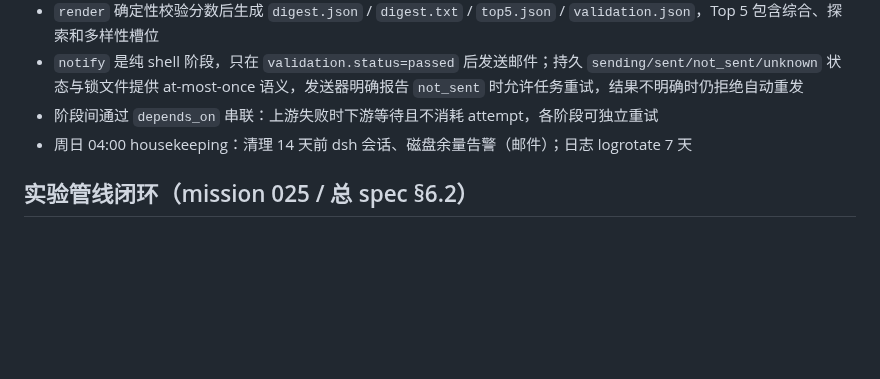
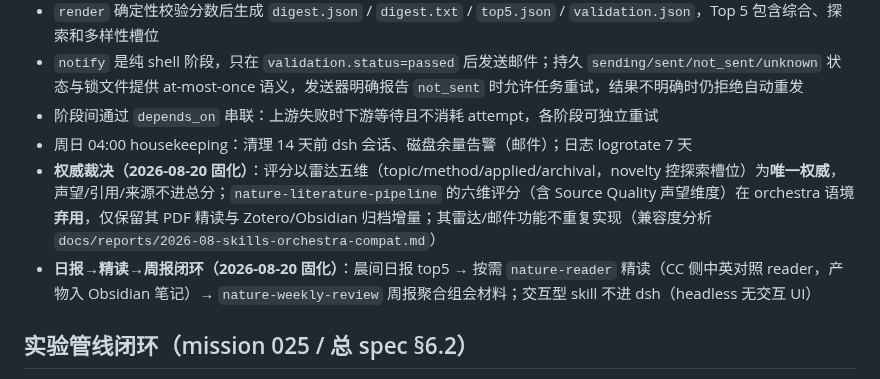
Before and after one commit to wocessade/research-orchestra, a Markdown page: orchestra/README.md, the part around the change. Rendered like a GitHub page; blank space fills up the shorter version.

Commit message:
docs: compat P1 fixes - radar scoring authority adjudication, reader-weekly-review loop convention

```diff
--- a/orchestra/README.md
+++ b/orchestra/README.md
@@ -56,6 +56,8 @@
 - `notify` 是纯 shell 阶段，只在 `validation.status=passed` 后发送邮件；持久 `sending/sent/not_sent/unknown` 状态与锁文件提供 at-most-once 语义，发送器明确报告 `not_sent` 时允许任务重试，结果不明确时仍拒绝自动重发
 - 阶段间通过 `depends_on` 串联：上游失败时下游等待且不消耗 attempt，各阶段可独立重试
 - 周日 04:00 housekeeping：清理 14 天前 dsh 会话、磁盘余量告警（邮件）；日志 logrotate 7 天
+- **权威裁决（2026-08-20 固化）**：评分以雷达五维（topic/method/applied/archival，novelty 控探索槽位）为**唯一权威**，声望/引用/来源不进总分；`nature-literature-pipeline` 的六维评分（含 Source Quality 声望维度）在 orchestra 语境**弃用**，仅保留其 PDF 精读与 Zotero/Obsidian 归档增量；其雷达/邮件功能不重复实现（兼容度分析 `docs/reports/2026-08-skills-orchestra-compat.md`）
+- **日报→精读→周报闭环（2026-08-20 固化）**：晨间日报 top5 → 按需 `nature-reader` 精读（CC 侧中英对照 reader，产物入 Obsidian 笔记）→ `nature-weekly-review` 周报聚合组会材料；交互型 skill 不进 dsh（headless 无交互 UI）
 
 ## 实验管线闭环（mission 025 / 总 spec §6.2）
 
```
Also changed, not shown: CLAUDE.md (+1 -1 lines), docs/reports/2026-08-skills-orchestra-compat.md (+6 -6 lines).
